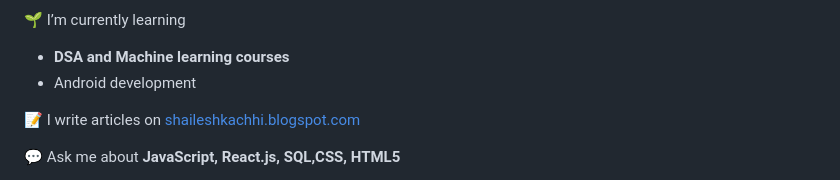
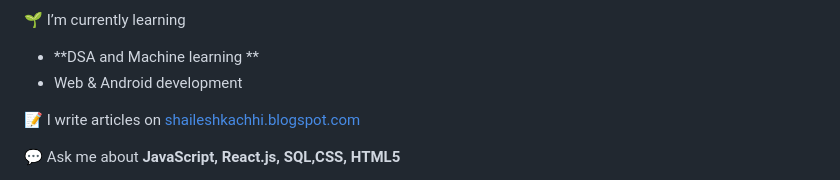
Before and after one commit to Shailesh22290/Shailesh22290, a Markdown page: README.md, the part around the change. Rendered like a GitHub page.

```diff
--- a/README.md
+++ b/README.md
@@ -14,8 +14,8 @@ I started coding in oct 2022 and now specialized in HTML, CSS, JavaScript, SQL,
 -  🌦️ Climate change analaysis project.
 
   🌱 I’m currently learning
-  - **DSA and Machine learning courses**
-  - Android development
+  - **DSA and Machine learning **
+  - Web & Android development
 
  📝 I write articles on [shaileshkachhi.blogspot.com](https://shaileshkachhi.blogspot.com/)
 
```
